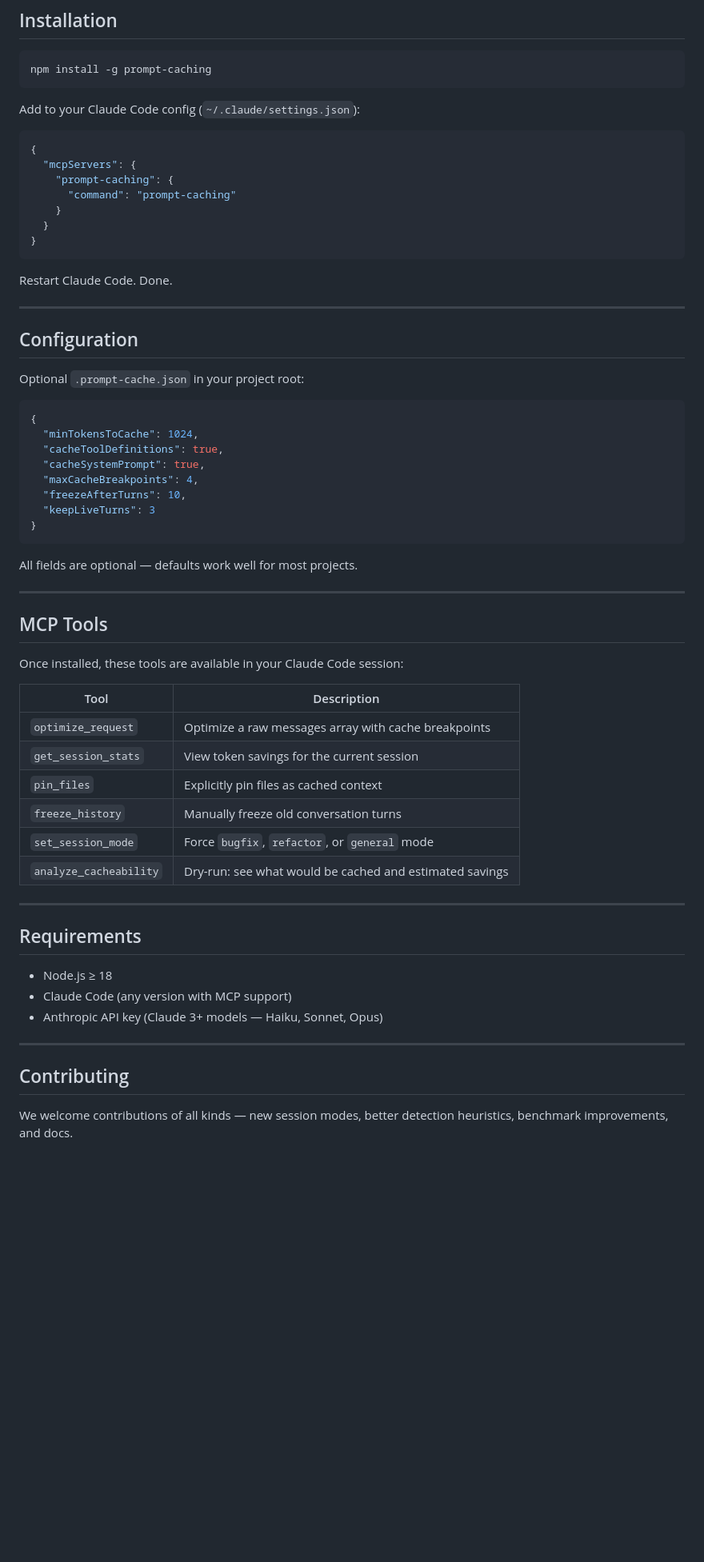
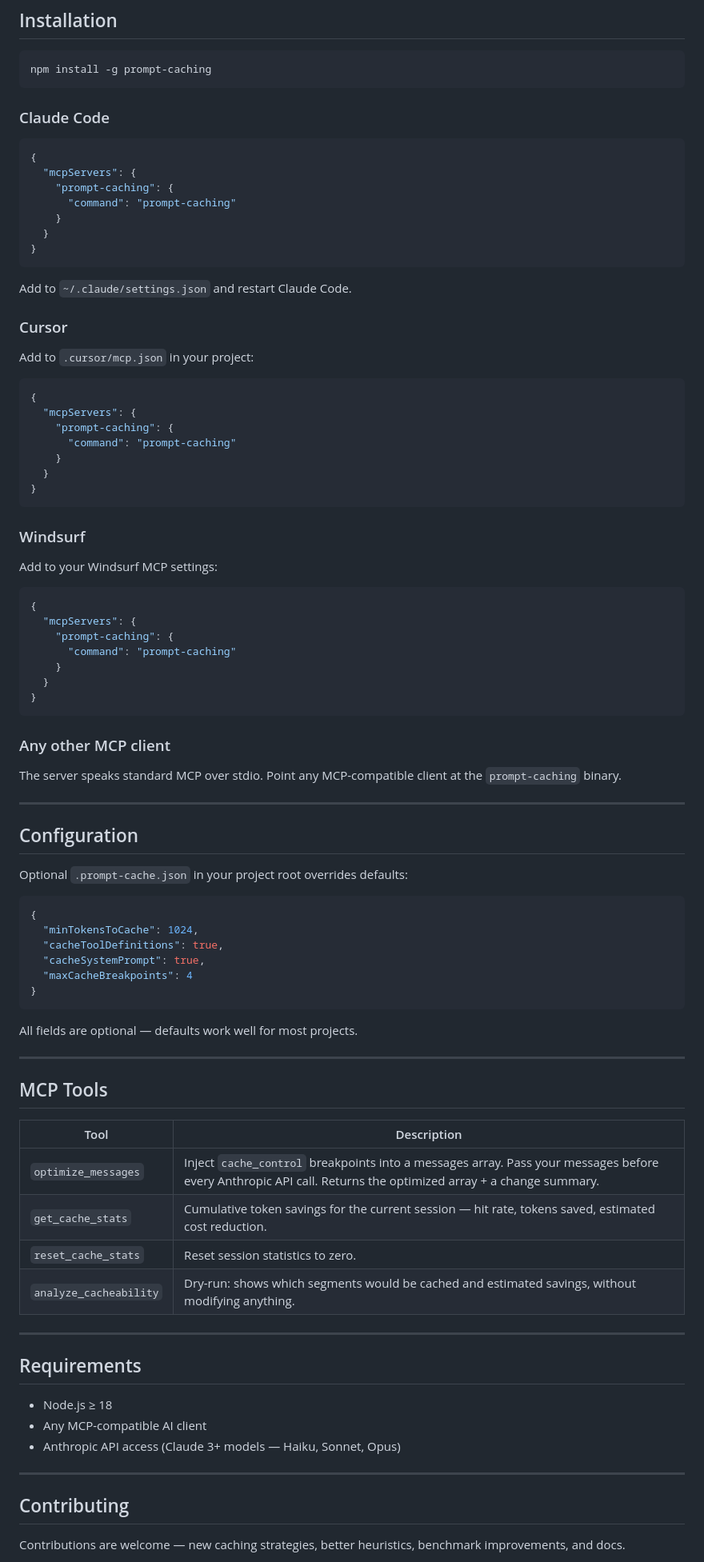
Before and after one commit to flightlesstux/prompt-caching, a Markdown page: README.md, the part around one of its changes. Shown at 80% size. Drawn GitHub-style; blank space fills up the shorter version.

````diff
--- a/README.md
+++ b/README.md
@@ -74,7 +83,7 @@ Measured on real Claude Code sessions:
 npm install -g prompt-caching
 ```
 
-Add to your Claude Code config (`~/.claude/settings.json`):
+### Claude Code
 
 ```json
 {
@@ -86,22 +95,52 @@ Add to your Claude Code config (`~/.claude/settings.json`):
 }
 ```
 
-Restart Claude Code. Done.
+Add to `~/.claude/settings.json` and restart Claude Code.
+
+### Cursor
+
+Add to `.cursor/mcp.json` in your project:
+
+```json
+{
+  "mcpServers": {
+    "prompt-caching": {
+      "command": "prompt-caching"
+    }
+  }
+}
+```
+
+### Windsurf
+
+Add to your Windsurf MCP settings:
+
+```json
+{
+  "mcpServers": {
+    "prompt-caching": {
+      "command": "prompt-caching"
+    }
+  }
+}
+```
+
+### Any other MCP client
+
+The server speaks standard MCP over stdio. Point any MCP-compatible client at the `prompt-caching` binary.
 
 ---
 
 ## Configuration
 
-Optional `.prompt-cache.json` in your project root:
+Optional `.prompt-cache.json` in your project root overrides defaults:
 
 ```json
 {
   "minTokensToCache": 1024,
   "cacheToolDefinitions": true,
   "cacheSystemPrompt": true,
-  "maxCacheBreakpoints": 4,
-  "freezeAfterTurns": 10,
-  "keepLiveTurns": 3
+  "maxCacheBreakpoints": 4
 }
 ```
 
@@ -111,28 +150,24 @@ All fields are optional — defaults work well for most projects.
 
 ## MCP Tools
 
-Once installed, these tools are available in your Claude Code session:
-
 | Tool | Description |
 |------|-------------|
-| `optimize_request` | Optimize a raw messages array with cache breakpoints |
-| `get_session_stats` | View token savings for the current session |
-| `pin_files` | Explicitly pin files as cached context |
-| `freeze_history` | Manually freeze old conversation turns |
-| `set_session_mode` | Force `bugfix`, `refactor`, or `general` mode |
-| `analyze_cacheability` | Dry-run: see what would be cached and estimated savings |
+| `optimize_messages` | Inject `cache_control` breakpoints into a messages array. Pass your messages before every Anthropic API call. Returns the optimized array + a change summary. |
+| `get_cache_stats` | Cumulative token savings for the current session — hit rate, tokens saved, estimated cost reduction. |
+| `reset_cache_stats` | Reset session statistics to zero. |
+| `analyze_cacheability` | Dry-run: shows which segments would be cached and estimated savings, without modifying anything. |
 
 ---
 
 ## Requirements
 
 - Node.js ≥ 18
-- Claude Code (any version with MCP support)
-- Anthropic API key (Claude 3+ models — Haiku, Sonnet, Opus)
+- Any MCP-compatible AI client
+- Anthropic API access (Claude 3+ models — Haiku, Sonnet, Opus)
 
 ---
 
 ## Contributing
 
-We welcome contributions of all kinds — new session modes, better detection heuristics, benchmark improvements, and docs.
+Contributions are welcome — new caching strategies, better heuristics, benchmark improvements, and docs.
 
````
Also changed, not shown: other parts of README.md (+48 -39 lines).
